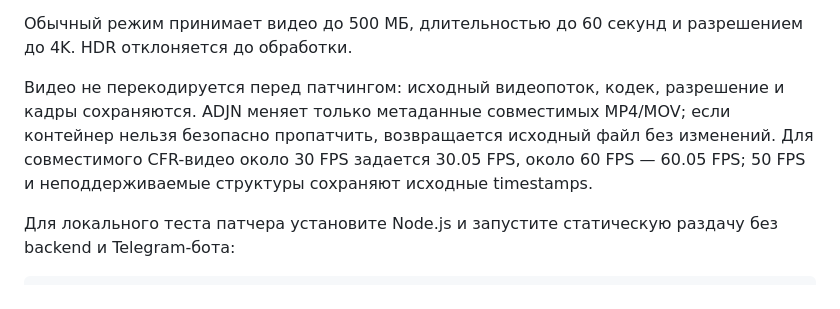
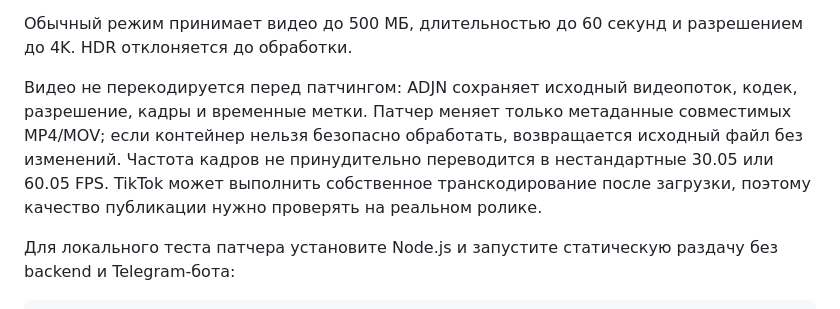
Before and after one commit to aidyn9999999/ineasy.patcher2, a Markdown page: README.md, the part around the change. Drawn GitHub-style.

Commit message:
Document source FPS preservation and ADJN-only patching

```diff
--- a/README.md
+++ b/README.md
@@ -89,7 +89,7 @@ project/
 
 Обычный режим принимает видео до 500 МБ, длительностью до 60 секунд и разрешением до 4K. HDR отклоняется до обработки.
 
-Видео не перекодируется перед патчингом: исходный видеопоток, кодек, разрешение и кадры сохраняются. ADJN меняет только метаданные совместимых MP4/MOV; если контейнер нельзя безопасно пропатчить, возвращается исходный файл без изменений. Для совместимого CFR-видео около 30 FPS задается 30.05 FPS, около 60 FPS — 60.05 FPS; 50 FPS и неподдерживаемые структуры сохраняют исходные timestamps.
+Видео не перекодируется перед патчингом: ADJN сохраняет исходный видеопоток, кодек, разрешение, кадры и временные метки. Патчер меняет только метаданные совместимых MP4/MOV; если контейнер нельзя безопасно обработать, возвращается исходный файл без изменений. Частота кадров не принудительно переводится в нестандартные 30.05 или 60.05 FPS. TikTok может выполнить собственное транскодирование после загрузки, поэтому качество публикации нужно проверять на реальном ролике.
 
 Для локального теста патчера установите Node.js и запустите статическую раздачу без backend и Telegram-бота:
 
```
